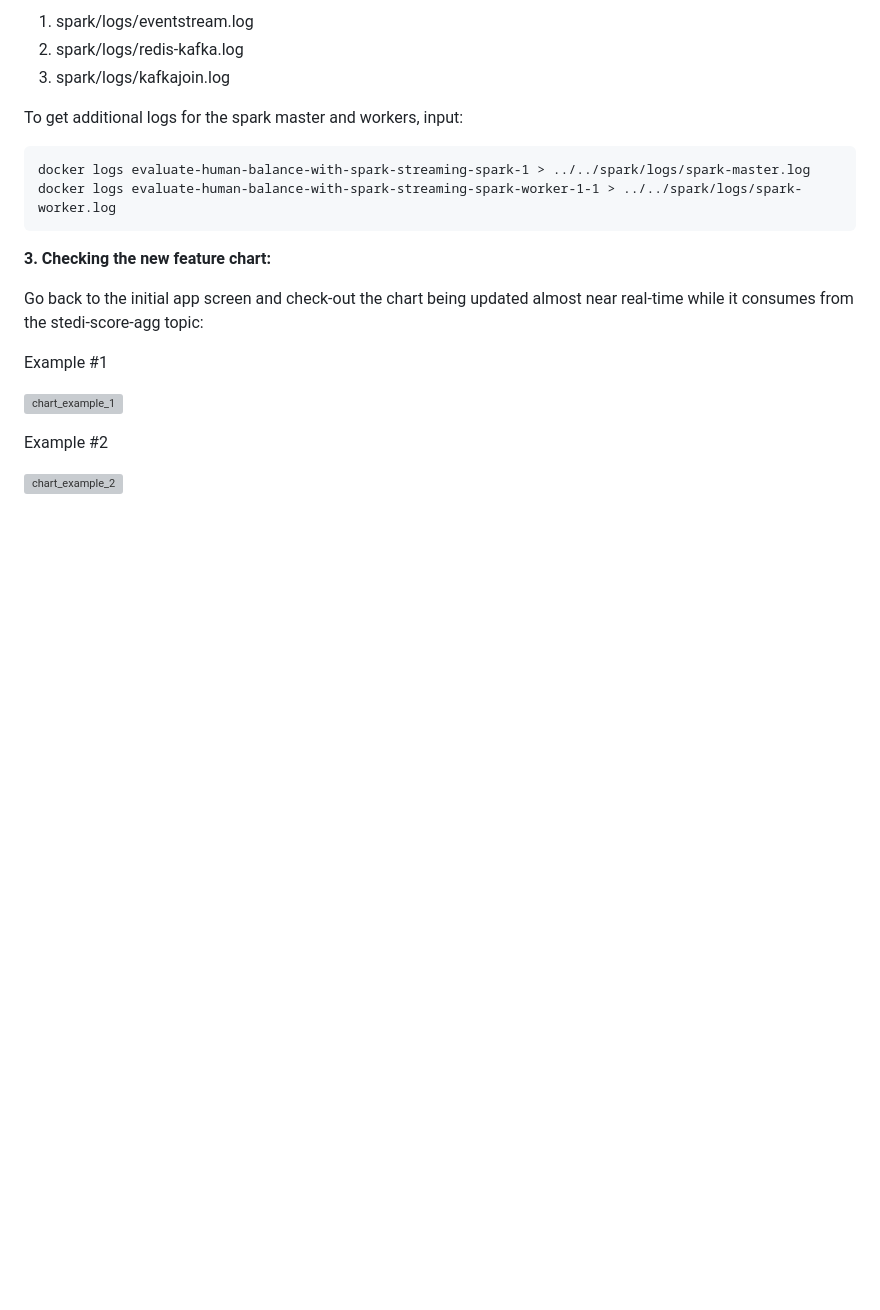
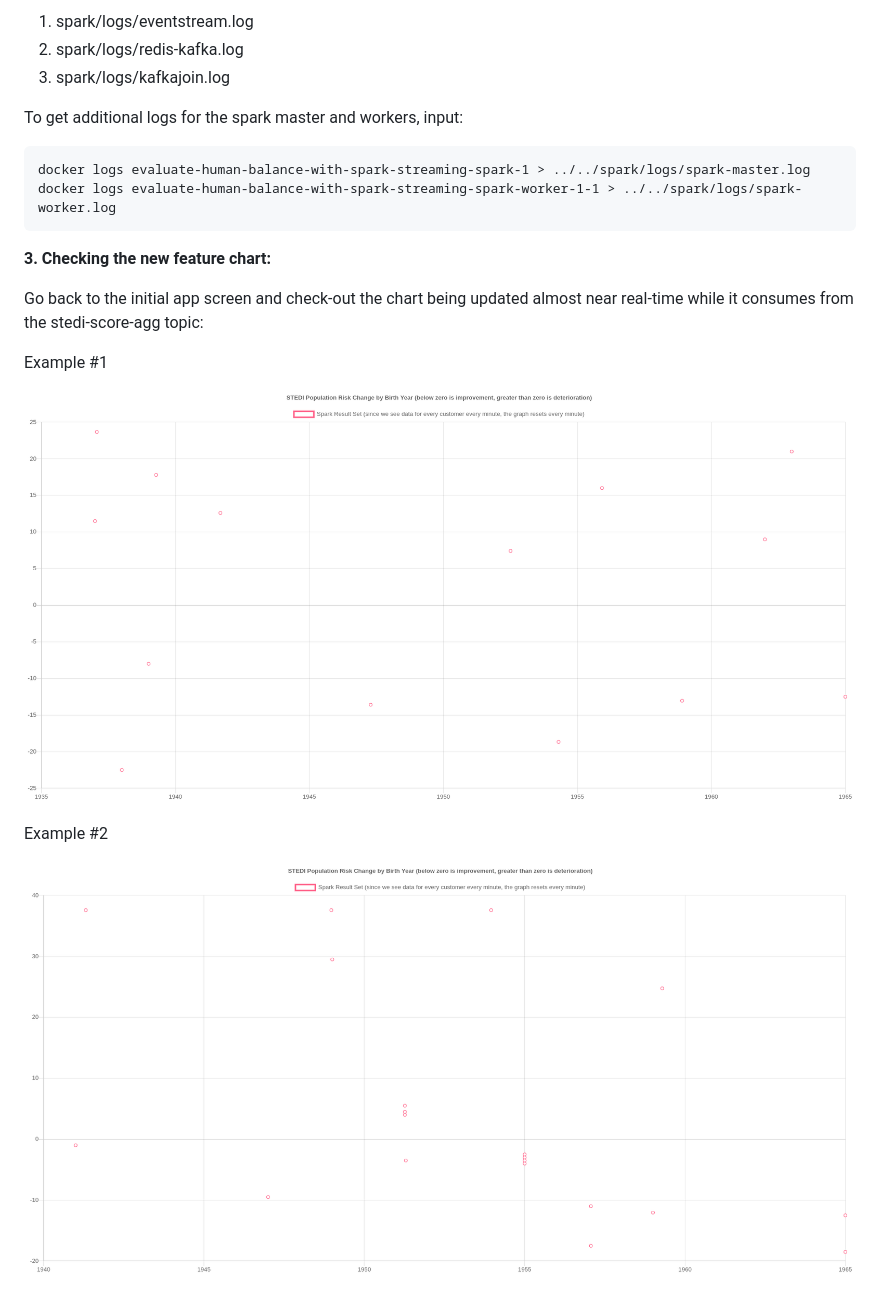
Before and after one commit to mcanabrava/udacity-data-streaming, a Markdown page: Evaluate-Human-Balance-with-Spark-Streaming/README.md, the part around the change. Drawn GitHub-style; blank space fills up the shorter version; grey boxes are pictures that could not be loaded.

Commit message:
fix chart path

```diff
--- a/Evaluate-Human-Balance-with-Spark-Streaming/README.md
+++ b/Evaluate-Human-Balance-with-Spark-Streaming/README.md
@@ -200,8 +200,8 @@ Go back to the initial app screen and check-out the chart being updated almost n
 
 Example #1
 
-![chart_example_1](project/starter/images/chart1.png)
+![chart_example_1](./images/chart1.png)
 
 Example #2
 
-![chart_example_2](project/starter/images/chart2.png)
+![chart_example_2](./images/chart2.png)
```
